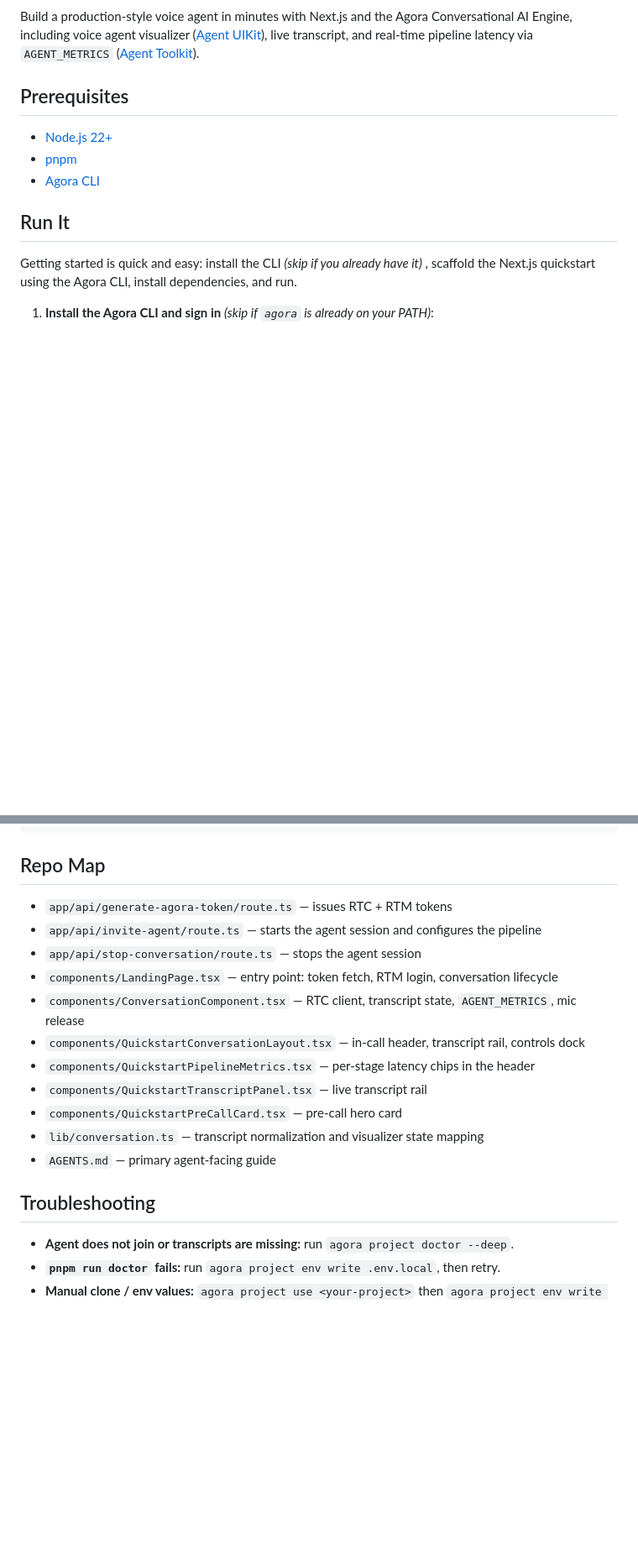
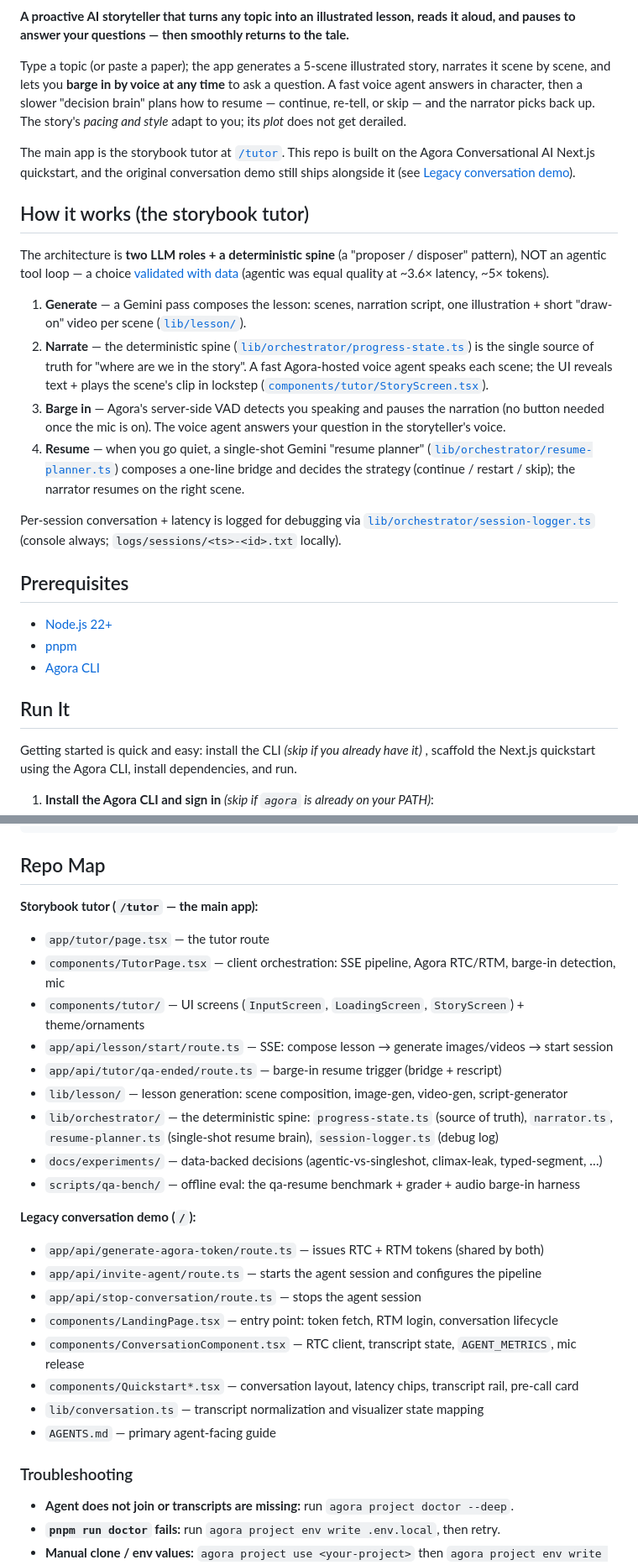
Before and after one commit to clfhaha1234/talkalong, a Markdown page: agora-voice-demo/README.md, 2 parts joined by grey strips. Shown at 84% size. Rendered like a GitHub page; blank space fills up the shorter version.

Commit message:
docs(readme): lead with the storybook tutor, demote legacy demo
The README narrative still described the upstream Agora conversation quickstart;
the actual product is the proactive/interruptible voice storybook tutor at
/tutor. Rewrote the top of the doc to describe THIS project and demoted the
inherited chat-demo sections under a clearly-labeled "Legacy conversation demo".

- Title + intro: "The AI Teacher — a proactive, interruptible voice storybook tutor"
- New "How it works (the storybook tutor)" section: the two-LLM-roles +
  deterministic-spine architecture (proposer/disposer, not agentic — links the
  agentic-vs-singleshot experiment), the generate→narrate→barge-in→resume flow,
  and the session logger.
- Run It step 3 now points at /tutor (+ a note that the tutor needs GOOGLE_API_KEY
  beyond the Agora keys the CLI writes).
- Repo Map split into "Storybook tutor (main app)" vs "Legacy conversation demo".
- Architecture/What-You-Get/How-It-Works/BYOK/Troubleshooting moved under
  "## Legacy conversation demo" (now ### subsections) — accurate, not deleted.

Verified: all 7 internal file links resolve, code fences balanced, headings
well-formed; e2e on /tutor passes per the documented flow (lesson generates +
narrates I→V, session log written to logs/sessions/, 0 console + 0 server
errors); tsc 0, vitest 123/123.

Co-Authored-By: Claude Opus 4.8 (1M context) <noreply@anthropic.com>

```diff
--- a/agora-voice-demo/README.md
+++ b/agora-voice-demo/README.md
@@ -4,7 +3,42 @@
 [![License: MIT](https://img.shields.io/badge/License-MIT-yellow.svg)](./LICENSE)
 [![Node](https://img.shields.io/badge/node-%3E%3D22-brightgreen)](https://nodejs.org/)
 
-Build a production-style voice agent in minutes with Next.js and the Agora Conversational AI Engine, including voice agent visualizer ([Agent UIKit](https://agoraio-conversational-ai.github.io/agent-uikit/)), live transcript, and real-time pipeline latency via `AGENT_METRICS` ([Agent Toolkit](https://github.com/AgoraIO-Conversational-AI/agent-client-toolkit-ts)).
+**A proactive AI storyteller that turns any topic into an illustrated lesson, reads it
+aloud, and pauses to answer your questions — then smoothly returns to the tale.**
+
+Type a topic (or paste a paper); the app generates a 5-scene illustrated story,
+narrates it scene by scene, and lets you **barge in by voice at any time** to ask
+a question. A fast voice agent answers in character, then a slower "decision brain"
+plans how to resume — continue, re-tell, or skip — and the narrator picks back up.
+The story's *pacing and style* adapt to you; its *plot* does not get derailed.
+
+The main app is the storybook tutor at [`/tutor`](app/tutor/page.tsx). This repo is
+built on the Agora Conversational AI Next.js quickstart, and the original
+conversation demo still ships alongside it (see [Legacy conversation demo](#legacy-conversation-demo)).
+
+## How it works (the storybook tutor)
+
+The architecture is **two LLM roles + a deterministic spine** (a "proposer / disposer"
+pattern), NOT an agentic tool loop — a choice [validated with data](docs/experiments/2026-05-29-agentic-vs-singleshot/conclusion.md)
+(agentic was equal quality at ~3.6× latency, ~5× tokens).
+
+1. **Generate** — a Gemini pass composes the lesson: scenes, narration script,
+   one illustration + short "draw-on" video per scene ([`lib/lesson/`](lib/lesson)).
+2. **Narrate** — the deterministic spine ([`lib/orchestrator/progress-state.ts`](lib/orchestrator/progress-state.ts))
+   is the single source of truth for "where are we in the story". A fast
+   Agora-hosted voice agent speaks each scene; the UI reveals text + plays the
+   scene's clip in lockstep ([`components/tutor/StoryScreen.tsx`](components/tutor/StoryScreen.tsx)).
+3. **Barge in** — Agora's server-side VAD detects you speaking and pauses the
+   narration (no button needed once the mic is on). The voice agent answers your
+   question in the storyteller's voice.
+4. **Resume** — when you go quiet, a single-shot Gemini "resume planner"
+   ([`lib/orchestrator/resume-planner.ts`](lib/orchestrator/resume-planner.ts))
+   composes a one-line bridge and decides the strategy (continue / restart /
+   skip); the narrator resumes on the right scene.
+
+Per-session conversation + latency is logged for debugging via
+[`lib/orchestrator/session-logger.ts`](lib/orchestrator/session-logger.ts)
+(console always; `logs/sessions/<ts>-<id>.txt` locally).
 
 ## Prerequisites
 
@@ -162,19 +204,31 @@ NEXT_ELEVENLABS_VOICE_ID=...
 
 ## Repo Map
 
-- `app/api/generate-agora-token/route.ts` — issues RTC + RTM tokens
+**Storybook tutor (`/tutor` — the main app):**
+
+- `app/tutor/page.tsx` — the tutor route
+- `components/TutorPage.tsx` — client orchestration: SSE pipeline, Agora RTC/RTM, barge-in detection, mic
+- `components/tutor/` — UI screens (`InputScreen`, `LoadingScreen`, `StoryScreen`) + theme/ornaments
+- `app/api/lesson/start/route.ts` — SSE: compose lesson → generate images/videos → start session
+- `app/api/tutor/qa-ended/route.ts` — barge-in resume trigger (bridge + rescript)
+- `lib/lesson/` — lesson generation: scene composition, image-gen, video-gen, script-generator
+- `lib/orchestrator/` — the deterministic spine: `progress-state.ts` (source of truth),
+  `narrator.ts`, `resume-planner.ts` (single-shot resume brain), `session-logger.ts` (debug log)
+- `docs/experiments/` — data-backed decisions (agentic-vs-singleshot, climax-leak, typed-segment, …)
+- `scripts/qa-bench/` — offline eval: the qa-resume benchmark + grader + audio barge-in harness
+
+**Legacy conversation demo (`/`):**
+
+- `app/api/generate-agora-token/route.ts` — issues RTC + RTM tokens (shared by both)
 - `app/api/invite-agent/route.ts` — starts the agent session and configures the pipeline
 - `app/api/stop-conversation/route.ts` — stops the agent session
 - `components/LandingPage.tsx` — entry point: token fetch, RTM login, conversation lifecycle
 - `components/ConversationComponent.tsx` — RTC client, transcript state, `AGENT_METRICS`, mic release
-- `components/QuickstartConversationLayout.tsx` — in-call header, transcript rail, controls dock
-- `components/QuickstartPipelineMetrics.tsx` — per-stage latency chips in the header
-- `components/QuickstartTranscriptPanel.tsx` — live transcript rail
-- `components/QuickstartPreCallCard.tsx` — pre-call hero card
+- `components/Quickstart*.tsx` — conversation layout, latency chips, transcript rail, pre-call card
 - `lib/conversation.ts` — transcript normalization and visualizer state mapping
 - `AGENTS.md` — primary agent-facing guide
 
-## Troubleshooting
+### Troubleshooting
 
 - **Agent does not join or transcripts are missing:** run `agora project doctor --deep`.
 - **`pnpm run doctor` fails:** run `agora project env write .env.local`, then retry.
```
Also changed, not shown: other parts of agora-voice-demo/README.md (+13 -6 lines).
